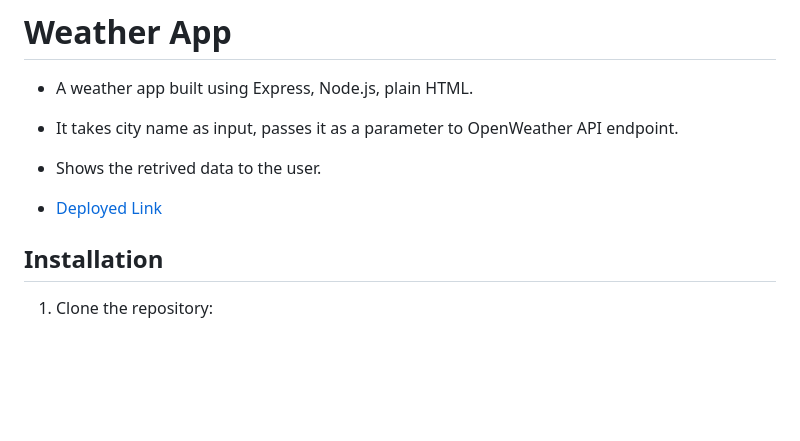
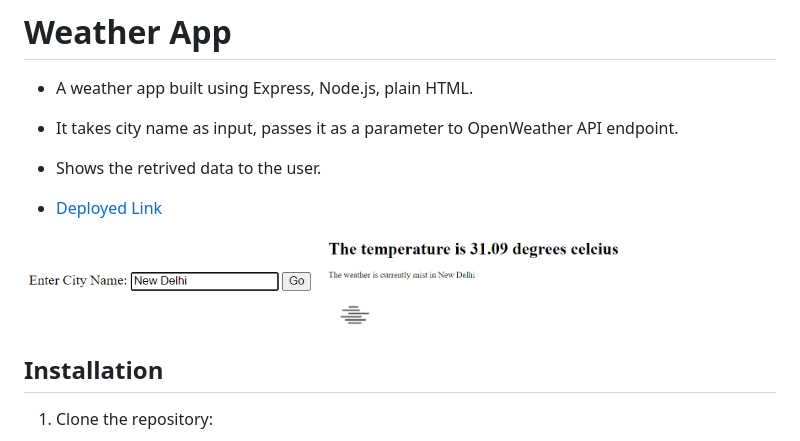
Before and after one commit to Akshit1903/weather-webapp, a Markdown page: readme.md, the part around the change. Rendered like a GitHub page; pictures changed too: assets/1.png (added), assets/2.png (added); blank space fills up the shorter version.

```diff
--- a/readme.md
+++ b/readme.md
@@ -5,6 +5,9 @@
 - Shows the retrived data to the user.
 
 - <a href="https://weather-webapp-sable.vercel.app/" target="_blank">Deployed Link</a>
+
+<img src="assets/1.png" width="300px" height=auto>
+<img src="assets/2.png" width="300px" height=auto>
 
 ## Installation
 
```
